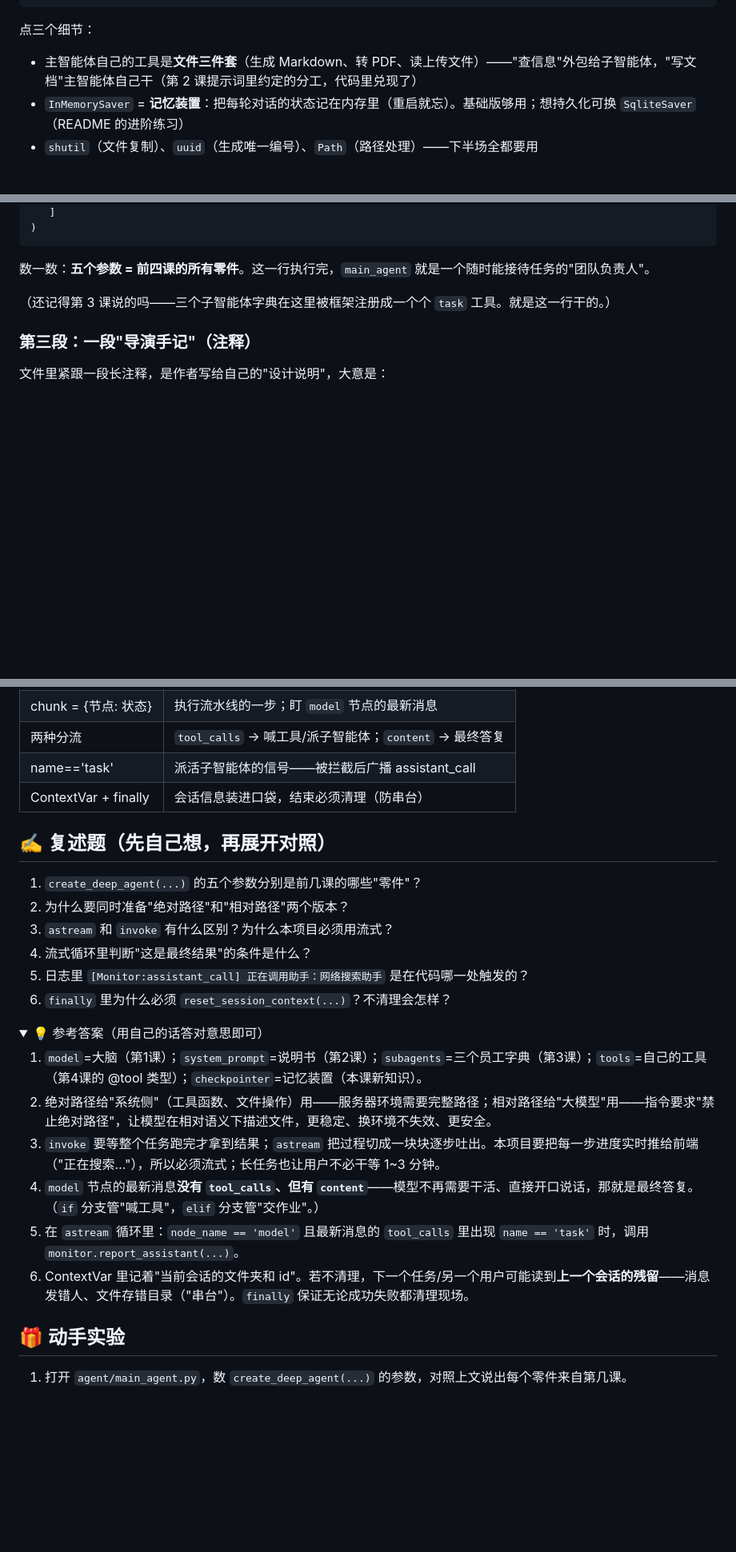
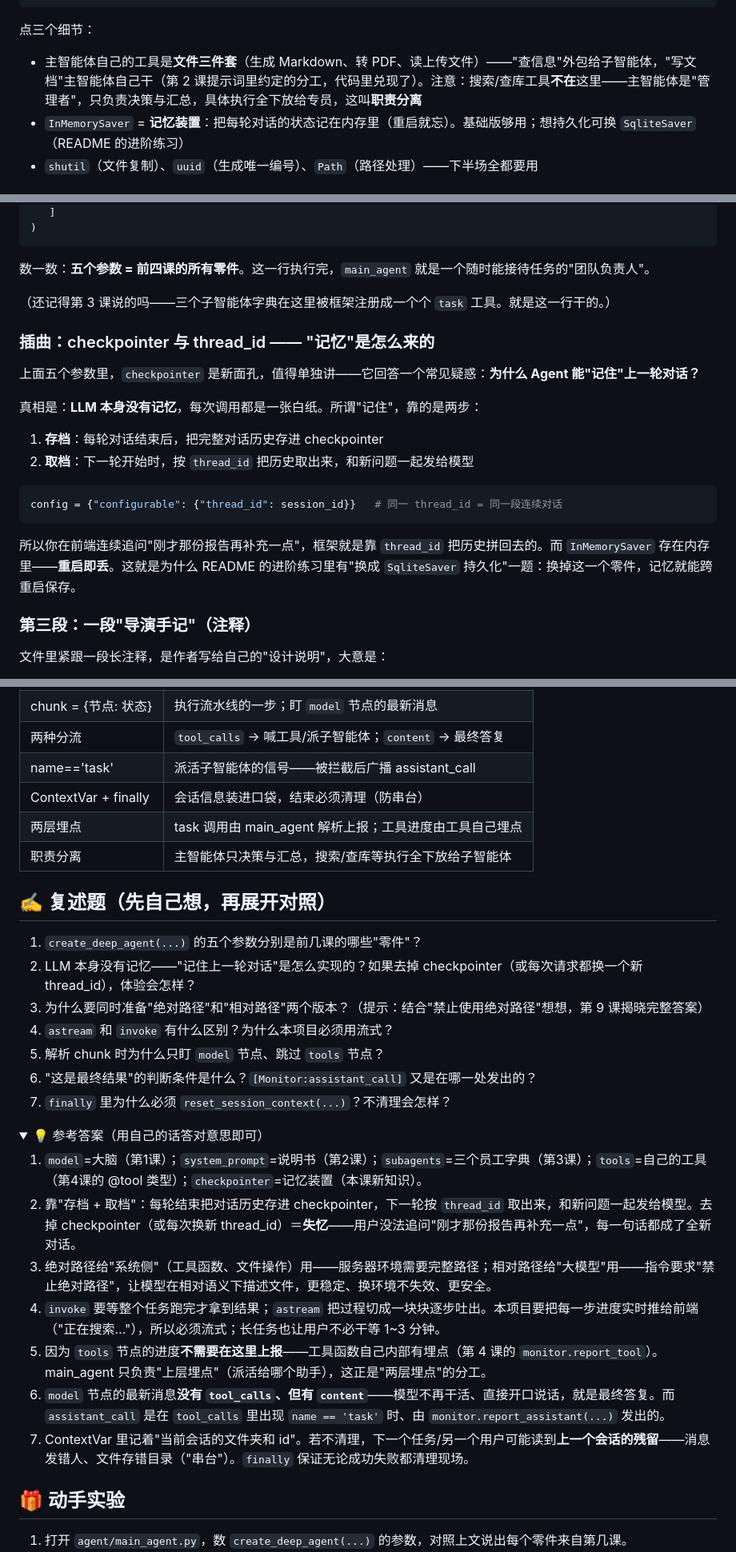
Before and after one commit to Justinjchen-Cornell/AI-Agent-Starter-Study, a Markdown page: docs/lessons/05-main-agent.md, 3 parts joined by grey strips. Shown at 80% size. Drawn GitHub-style; folded sections open; blank space fills up the shorter version.

Commit message:
docs(lesson05): 融合两版解读——checkpointer/thread_id 记忆机制、职责分离、两层埋点、7 题练习（终版）

````diff
--- a/docs/lessons/05-main-agent.md
+++ b/docs/lessons/05-main-agent.md
@@ -45,7 +45,7 @@ from api.context import set_session_context, reset_session_context, set_thread_c
 
 点三个细节：
 
-- 主智能体自己的工具是**文件三件套**（生成 Markdown、转 PDF、读上传文件）——"查信息"外包给子智能体，"写文档"主智能体自己干（第 2 课提示词里约定的分工，代码里兑现了）
+- 主智能体自己的工具是**文件三件套**（生成 Markdown、转 PDF、读上传文件）——"查信息"外包给子智能体，"写文档"主智能体自己干（第 2 课提示词里约定的分工，代码里兑现了）。注意：搜索/查库工具**不在**这里——主智能体是"管理者"，只负责决策与汇总，具体执行全下放给专员，这叫**职责分离**
 - `InMemorySaver` = **记忆装置**：把每轮对话的状态记在内存里（重启就忘）。基础版够用；想持久化可换 `SqliteSaver`（README 的进阶练习）
 - `shutil`（文件复制）、`uuid`（生成唯一编号）、`Path`（路径处理）——下半场全都要用
 
@@ -68,6 +68,21 @@ main_agent = create_deep_agent(
 数一数：**五个参数 = 前四课的所有零件**。这一行执行完，`main_agent` 就是一个随时能接待任务的"团队负责人"。
 
 （还记得第 3 课说的吗——三个子智能体字典在这里被框架注册成一个个 `task` 工具。就是这一行干的。）
+
+### 插曲：checkpointer 与 thread_id —— "记忆"是怎么来的
+
+上面五个参数里，`checkpointer` 是新面孔，值得单独讲——它回答一个常见疑惑：**为什么 Agent 能"记住"上一轮对话？**
+
+真相是：**LLM 本身没有记忆**，每次调用都是一张白纸。所谓"记住"，靠的是两步：
+
+1. **存档**：每轮对话结束后，把完整对话历史存进 checkpointer
+2. **取档**：下一轮开始时，按 `thread_id` 把历史取出来，和新问题一起发给模型
+
+```python
+config = {"configurable": {"thread_id": session_id}}   # 同一 thread_id = 同一段连续对话
+```
+
+所以你在前端连续追问"刚才那份报告再补充一点"，框架就是靠 `thread_id` 把历史拼回去的。而 `InMemorySaver` 存在内存里——**重启即丢**。这就是为什么 README 的进阶练习里有"换成 `SqliteSaver` 持久化"一题：换掉这一个零件，记忆就能跨重启保存。
 
 ### 第三段：一段"导演手记"（注释）
 
@@ -248,25 +267,29 @@ finally：清理口袋
 | 两种分流 | `tool_calls` → 喊工具/派子智能体；`content` → 最终答复 |
 | name=='task' | 派活子智能体的信号——被拦截后广播 assistant_call |
 | ContextVar + finally | 会话信息装进口袋，结束必须清理（防串台） |
+| 两层埋点 | task 调用由 main_agent 解析上报；工具进度由工具自己埋点 |
+| 职责分离 | 主智能体只决策与汇总，搜索/查库等执行全下放给子智能体 |
 
 ## ✍️ 复述题（先自己想，再展开对照）
 
 1. `create_deep_agent(...)` 的五个参数分别是前几课的哪些"零件"？
-2. 为什么要同时准备"绝对路径"和"相对路径"两个版本？
-3. `astream` 和 `invoke` 有什么区别？为什么本项目必须用流式？
-4. 流式循环里判断"这是最终结果"的条件是什么？
-5. 日志里 `[Monitor:assistant_call] 正在调用助手：网络搜索助手` 是在代码哪一处触发的？
-6. `finally` 里为什么必须 `reset_session_context(...)`？不清理会怎样？
+2. LLM 本身没有记忆——"记住上一轮对话"是怎么实现的？如果去掉 checkpointer（或每次请求都换一个新 thread_id），体验会怎样？
+3. 为什么要同时准备"绝对路径"和"相对路径"两个版本？（提示：结合"禁止使用绝对路径"想想，第 9 课揭晓完整答案）
+4. `astream` 和 `invoke` 有什么区别？为什么本项目必须用流式？
+5. 解析 chunk 时为什么只盯 `model` 节点、跳过 `tools` 节点？
+6. "这是最终结果"的判断条件是什么？`[Monitor:assistant_call]` 又是在哪一处发出的？
+7. `finally` 里为什么必须 `reset_session_context(...)`？不清理会怎样？
 
 <details>
 <summary>💡 参考答案（用自己的话答对意思即可）</summary>
 
 1. `model`=大脑（第1课）；`system_prompt`=说明书（第2课）；`subagents`=三个员工字典（第3课）；`tools`=自己的工具（第4课的 @tool 类型）；`checkpointer`=记忆装置（本课新知识）。
-2. 绝对路径给"系统侧"（工具函数、文件操作）用——服务器环境需要完整路径；相对路径给"大模型"用——指令要求"禁止绝对路径"，让模型在相对语义下描述文件，更稳定、换环境不失效、更安全。
-3. `invoke` 要等整个任务跑完才拿到结果；`astream` 把过程切成一块块逐步吐出。本项目要把每一步进度实时推给前端（"正在搜索…"），所以必须流式；长任务也让用户不必干等 1~3 分钟。
-4. `model` 节点的最新消息**没有 `tool_calls`、但有 `content`**——模型不再需要干活、直接开口说话，那就是最终答复。（`if` 分支管"喊工具"，`elif` 分支管"交作业"。）
-5. 在 `astream` 循环里：`node_name == 'model'` 且最新消息的 `tool_calls` 里出现 `name == 'task'` 时，调用 `monitor.report_assistant(...)`。
-6. ContextVar 里记着"当前会话的文件夹和 id"。若不清理，下一个任务/另一个用户可能读到**上一个会话的残留**——消息发错人、文件存错目录（"串台"）。`finally` 保证无论成功失败都清理现场。
+2. 靠"存档 + 取档"：每轮结束把对话历史存进 checkpointer，下一轮按 `thread_id` 取出来，和新问题一起发给模型。去掉 checkpointer（或每次换新 thread_id）＝**失忆**——用户没法追问"刚才那份报告再补充一点"，每一句话都成了全新对话。
+3. 绝对路径给"系统侧"（工具函数、文件操作）用——服务器环境需要完整路径；相对路径给"大模型"用——指令要求"禁止绝对路径"，让模型在相对语义下描述文件，更稳定、换环境不失效、更安全。
+4. `invoke` 要等整个任务跑完才拿到结果；`astream` 把过程切成一块块逐步吐出。本项目要把每一步进度实时推给前端（"正在搜索…"），所以必须流式；长任务也让用户不必干等 1~3 分钟。
+5. 因为 `tools` 节点的进度**不需要在这里上报**——工具函数自己内部有埋点（第 4 课的 `monitor.report_tool`）。main_agent 只负责"上层埋点"（派活给哪个助手），这正是"两层埋点"的分工。
+6. `model` 节点的最新消息**没有 `tool_calls`、但有 `content`**——模型不再干活、直接开口说话，就是最终答复。而 `assistant_call` 是在 `tool_calls` 里出现 `name == 'task'` 时、由 `monitor.report_assistant(...)` 发出的。
+7. ContextVar 里记着"当前会话的文件夹和 id"。若不清理，下一个任务/另一个用户可能读到**上一个会话的残留**——消息发错人、文件存错目录（"串台"）。`finally` 保证无论成功失败都清理现场。
 
 </details>
 
````
Also changed, not shown: other parts of docs/lessons/05-main-agent.md (+7 -3 lines).
